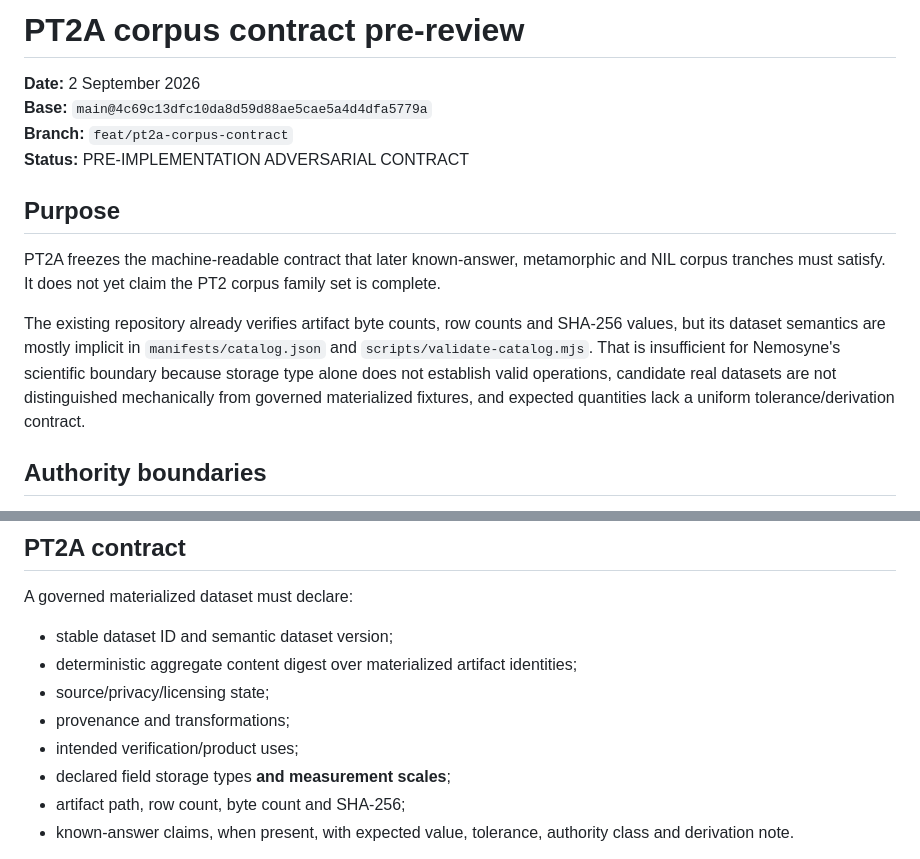
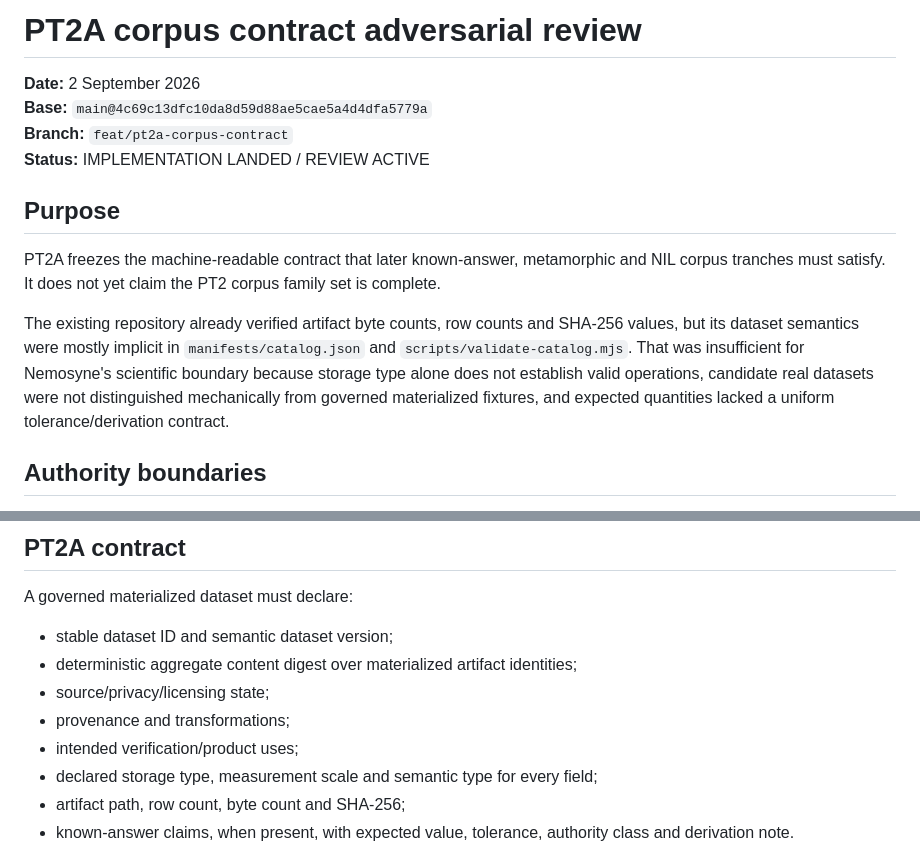
Before and after one commit to TsatsuAmable/nemosyne-data, a Markdown page: docs/PT2A_CORPUS_CONTRACT_REVIEW_2026-09-02.md, 2 parts joined by grey strips. GitHub-like rendering.

```diff
--- a/docs/PT2A_CORPUS_CONTRACT_REVIEW_2026-09-02.md
+++ b/docs/PT2A_CORPUS_CONTRACT_REVIEW_2026-09-02.md
@@ -1,15 +1,15 @@
-# PT2A corpus contract pre-review
+# PT2A corpus contract adversarial review
 
 **Date:** 2 September 2026
 **Base:** `main@4c69c13dfc10da8d59d88ae5cae5a4d4dfa5779a`
 **Branch:** `feat/pt2a-corpus-contract`
-**Status:** PRE-IMPLEMENTATION ADVERSARIAL CONTRACT
+**Status:** IMPLEMENTATION LANDED / REVIEW ACTIVE
 
 ## Purpose
 
 PT2A freezes the machine-readable contract that later known-answer, metamorphic and NIL corpus tranches must satisfy. It does not yet claim the PT2 corpus family set is complete.
 
-The existing repository already verifies artifact byte counts, row counts and SHA-256 values, but its dataset semantics are mostly implicit in `manifests/catalog.json` and `scripts/validate-catalog.mjs`. That is insufficient for Nemosyne's scientific boundary because storage type alone does not establish valid operations, candidate real datasets are not distinguished mechanically from governed materialized fixtures, and expected quantities lack a uniform tolerance/derivation contract.
+The existing repository already verified artifact byte counts, row counts and SHA-256 values, but its dataset semantics were mostly implicit in `manifests/catalog.json` and `scripts/validate-catalog.mjs`. That was insufficient for Nemosyne's scientific boundary because storage type alone does not establish valid operations, candidate real datasets were not distinguished mechanically from governed materialized fixtures, and expected quantities lacked a uniform tolerance/derivation contract.
 
 ## Authority boundaries
 
@@ -27,7 +27,7 @@ A governed materialized dataset must declare:
 - source/privacy/licensing state;
 - provenance and transformations;
 - intended verification/product uses;
-- declared field storage types **and measurement scales**;
+- declared storage type, measurement scale and semantic type for every field;
 - artifact path, row count, byte count and SHA-256;
 - known-answer claims, when present, with expected value, tolerance, authority class and derivation note.
 
```
Also changed, not shown: other parts of docs/PT2A_CORPUS_CONTRACT_REVIEW_2026-09-02.md (+29 -16 lines).
